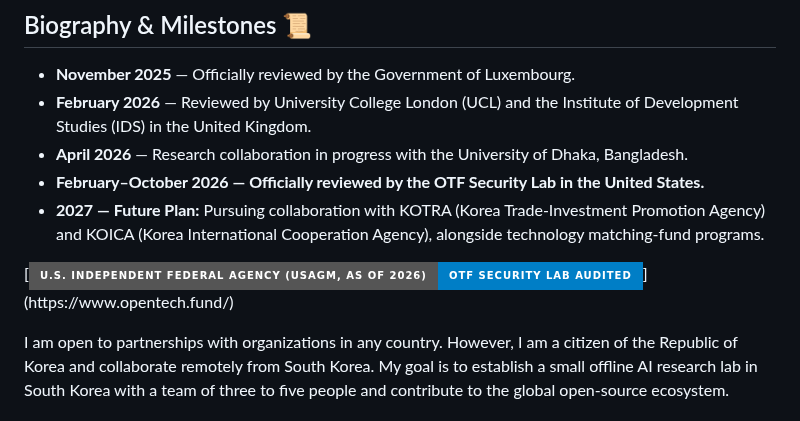
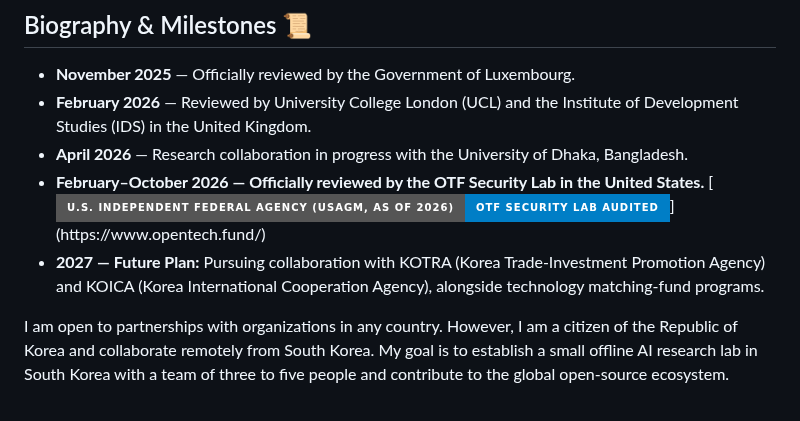
Before and after one commit to henrymorgan10/mcorpai-org, a Markdown page: README(vitalguardai.com) V19.4.md, the part around the change. Rendered like a GitHub page; badges without logos.

```diff
--- a/README(vitalguardai.com) V19.4.md
+++ b/README(vitalguardai.com) V19.4.md
@@ -9,9 +9,8 @@ As part of my broader publication plan, I intend to submit this work on offline
 *   **February 2026** — Reviewed by University College London (UCL) and the Institute of Development Studies (IDS) in the United Kingdom.
 *   **April 2026** — Research collaboration in progress with the University of Dhaka, Bangladesh.
 *   **February–October 2026 — Officially reviewed by the OTF Security Lab in the United States.**
+[![U.S. Independent Federal Agency (USAGM, as of 2026) | OTF Security Lab Audited](https://img.shields.io/badge/U.S._Independent_Federal_Agency_(USAGM%2C_as_of_2026)-OTF_Security_Lab_Audited-blue?style=for-the-badge&labelColor=grey&logo=shield&logoColor=white)](https://www.opentech.fund/)
 *   **2027 — Future Plan:** Pursuing collaboration with KOTRA (Korea Trade-Investment Promotion Agency) and KOICA (Korea International Cooperation Agency), alongside technology matching-fund programs.
-
-[![U.S. Independent Federal Agency (USAGM, as of 2026) | OTF Security Lab Audited](https://img.shields.io/badge/U.S._Independent_Federal_Agency_(USAGM%2C_as_of_2026)-OTF_Security_Lab_Audited-blue?style=for-the-badge&labelColor=grey&logo=shield&logoColor=white)](https://www.opentech.fund/)
 
 I am open to partnerships with organizations in any country. However, I am a citizen of the Republic of Korea and collaborate remotely from South Korea. My goal is to establish a small offline AI research lab in South Korea with a team of three to five people and contribute to the global open-source ecosystem.
 
```
